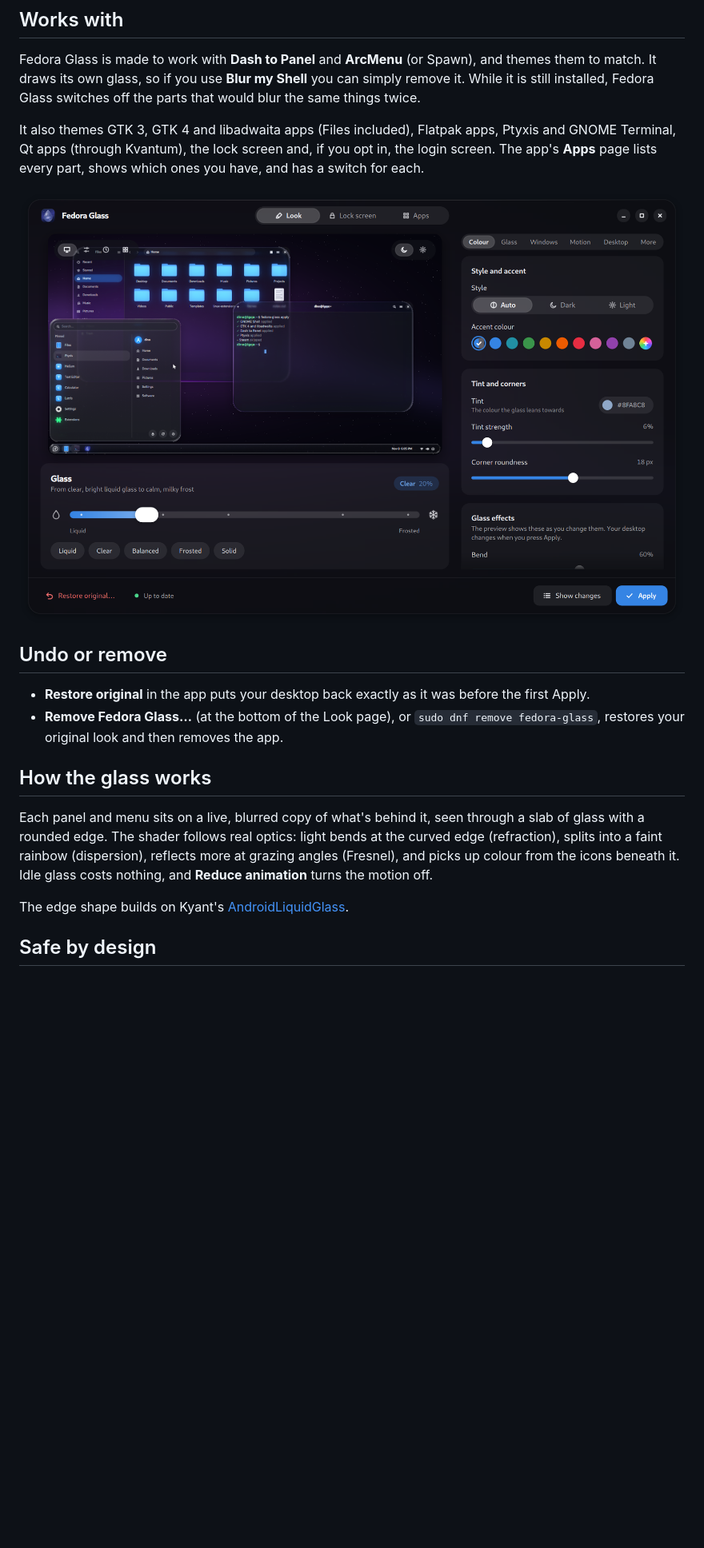
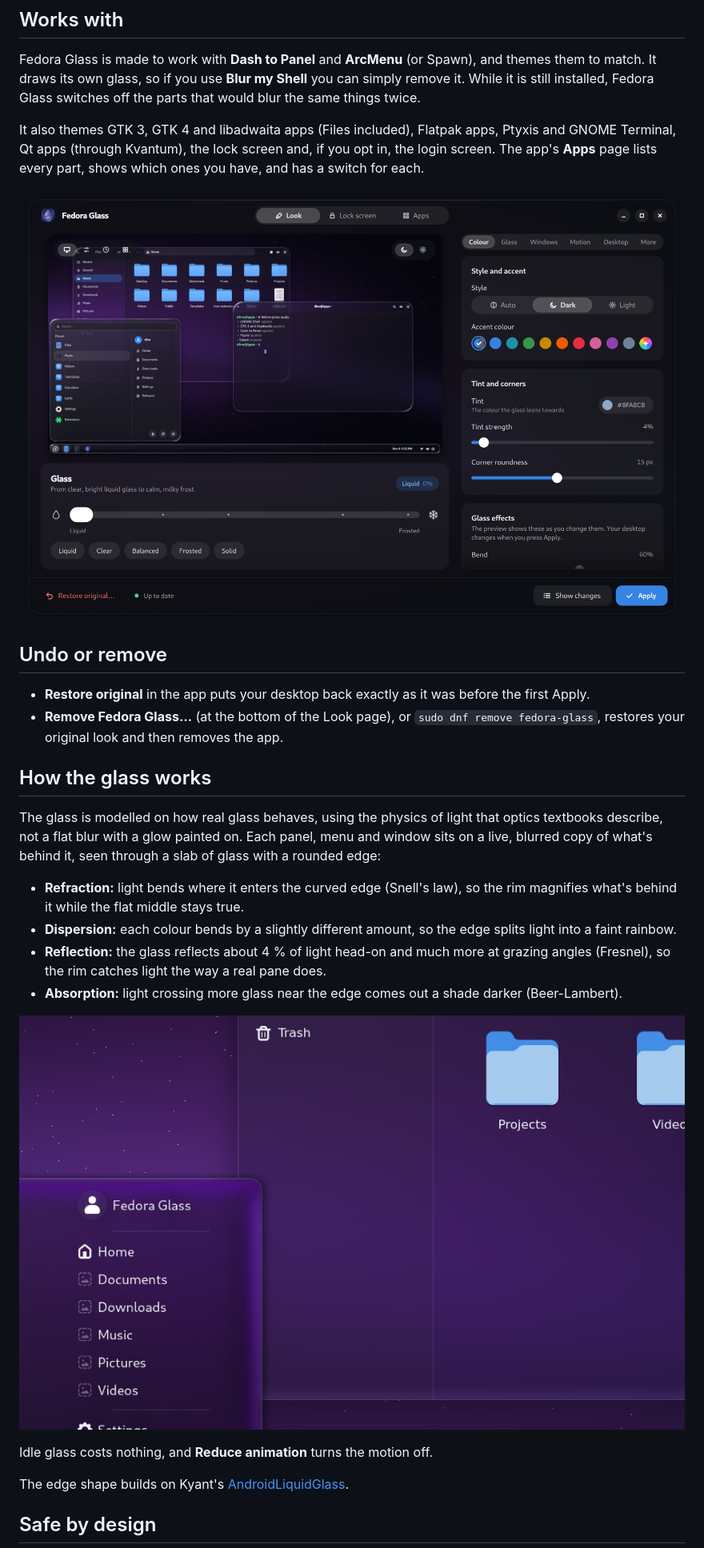
Before and after one commit to djshiye/fedora-glass, a Markdown page: README.md, the part around the change. Shown at 80% size. Drawn GitHub-style; pictures changed too: docs/screenshots/app.png, docs/screenshots/glass-edge.png (added); blank space fills up the shorter version.

Commit message:
README: the glass follows real optics, close-up of the edge, Liquid look
Screenshots now use the Liquid look (2 % colour bleed, 4 % tint, 15 px corners)
with pinned apps in ArcMenu, and a close-up shows the glass edge bending the
starfield. The README explains the optics the shader models: refraction,
dispersion, Fresnel reflection and absorption.

```diff
--- a/README.md
+++ b/README.md
@@ -43,11 +43,21 @@ Terminal, Qt apps (through Kvantum), the lock screen and, if you opt in, the log
 
 ## How the glass works
 
-Each panel and menu sits on a live, blurred copy of what's behind it, seen through a slab of glass
-with a rounded edge. The shader follows real optics: light bends at the curved edge (refraction),
-splits into a faint rainbow (dispersion), reflects more at grazing angles (Fresnel), and picks up
-colour from the icons beneath it. Idle glass costs nothing, and **Reduce animation** turns the
-motion off.
+The glass is modelled on how real glass behaves, using the physics of light that optics textbooks
+describe, not a flat blur with a glow painted on. Each panel, menu and window sits on a live,
+blurred copy of what's behind it, seen through a slab of glass with a rounded edge:
+
+- **Refraction:** light bends where it enters the curved edge (Snell's law), so the rim magnifies
+  what's behind it while the flat middle stays true.
+- **Dispersion:** each colour bends by a slightly different amount, so the edge splits light into a
+  faint rainbow.
+- **Reflection:** the glass reflects about 4 % of light head-on and much more at grazing angles
+  (Fresnel), so the rim catches light the way a real pane does.
+- **Absorption:** light crossing more glass near the edge comes out a shade darker (Beer-Lambert).
+
+<p align="center"><img src="docs/screenshots/glass-edge.png" width="860" alt="Close-up: the rounded glass edge of ArcMenu bending the starfield behind it"></p>
+
+Idle glass costs nothing, and **Reduce animation** turns the motion off.
 
 The edge shape builds on Kyant's [AndroidLiquidGlass](https://github.com/Kyant0/AndroidLiquidGlass).
 
```
Also changed, not shown: docs/screenshots/glass-desktop.jpg.
